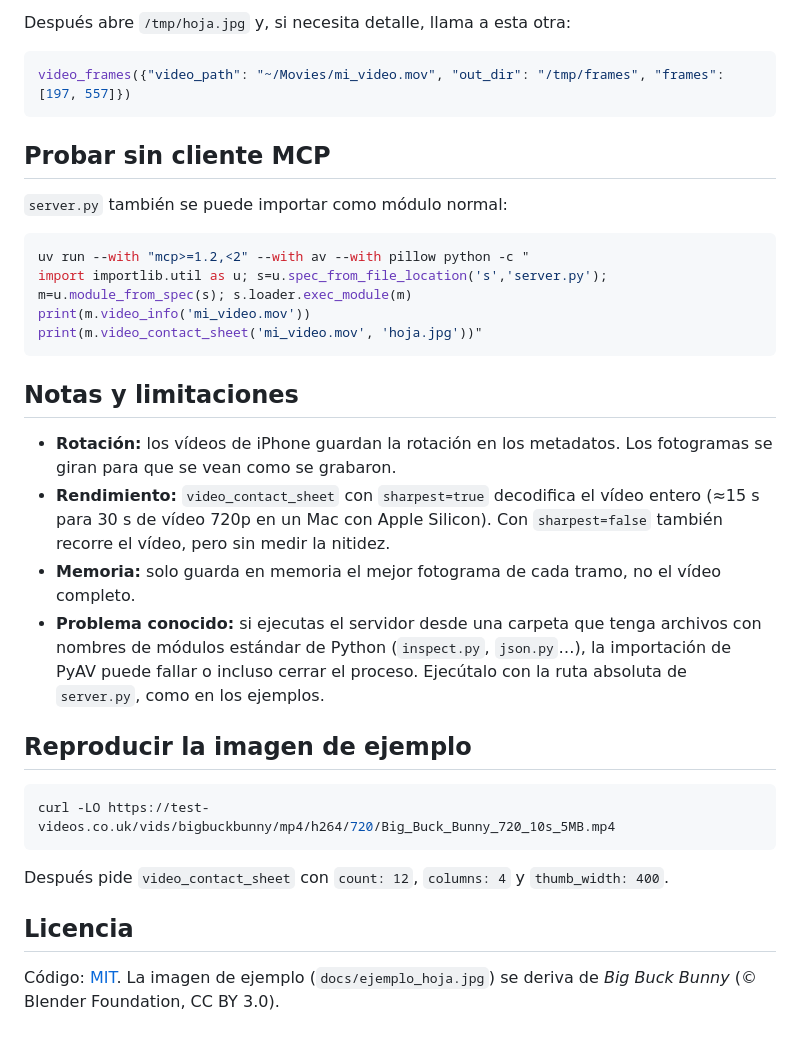
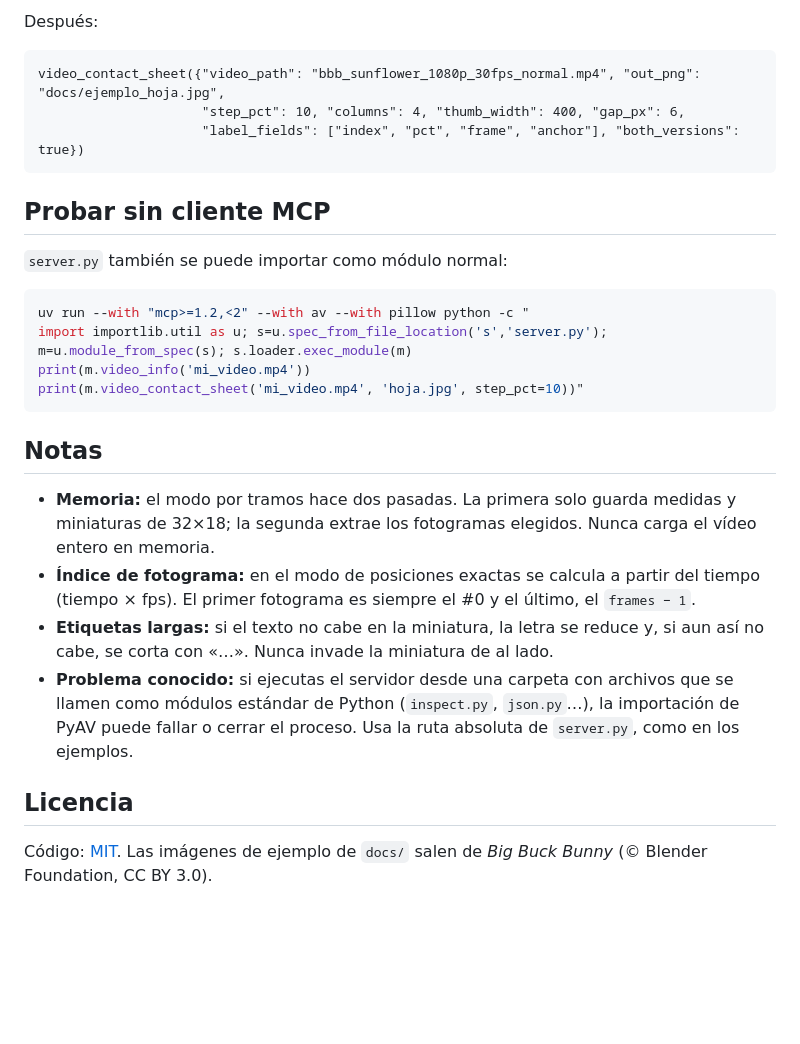
Before and after one commit to Eliaxs1900/frame-extractor-mcp, a Markdown page: README.md, the part around one of its changes. GitHub-like rendering; blank space fills up the shorter version.

````diff
--- a/README.md
+++ b/README.md
@@ -74,36 +145,28 @@ video_contact_sheet({"video_path": "~/Movies/mi_video.mov", "out_png": "/tmp/hoj
 ```
-
-Después abre `/tmp/hoja.jpg` y, si necesita detalle, llama a esta otra:
-
-```json
-video_frames({"video_path": "~/Movies/mi_video.mov", "out_dir": "/tmp/frames", "frames": [197, 557]})
+Después:
+```
+video_contact_sheet({"video_path": "bbb_sunflower_1080p_30fps_normal.mp4", "out_png": "docs/ejemplo_hoja.jpg",
+                     "step_pct": 10, "columns": 4, "thumb_width": 400, "gap_px": 6,
+                     "label_fields": ["index", "pct", "frame", "anchor"], "both_versions": true})
 ```
 
 ## Probar sin cliente MCP
 
 `server.py` también se puede importar como módulo normal:
-
 ```bash
 uv run --with "mcp>=1.2,<2" --with av --with pillow python -c "
 import importlib.util as u; s=u.spec_from_file_location('s','server.py'); m=u.module_from_spec(s); s.loader.exec_module(m)
-print(m.video_info('mi_video.mov'))
-print(m.video_contact_sheet('mi_video.mov', 'hoja.jpg'))"
+print(m.video_info('mi_video.mp4'))
+print(m.video_contact_sheet('mi_video.mp4', 'hoja.jpg', step_pct=10))"
 ```
 
-## Notas y limitaciones
+## Notas
 
-- **Rotación:** los vídeos de iPhone guardan la rotación en los metadatos. Los fotogramas se giran para que se vean como se grabaron.
-- **Rendimiento:** `video_contact_sheet` con `sharpest=true` decodifica el vídeo entero (≈15 s para 30 s de vídeo 720p en un Mac con Apple Silicon). Con `sharpest=false` también recorre el vídeo, pero sin medir la nitidez.
-- **Memoria:** solo guarda en memoria el mejor fotograma de cada tramo, no el vídeo completo.
-- **Problema conocido:** si ejecutas el servidor desde una carpeta que tenga archivos con nombres de módulos estándar de Python (`inspect.py`, `json.py`…), la importación de PyAV puede fallar o incluso cerrar el proceso. Ejecútalo con la ruta absoluta de `server.py`, como en los ejemplos.
-
-## Reproducir la imagen de ejemplo
-
-```bash
-curl -LO https://test-videos.co.uk/vids/bigbuckbunny/mp4/h264/720/Big_Buck_Bunny_720_10s_5MB.mp4
-```
-Después pide `video_contact_sheet` con `count: 12`, `columns: 4` y `thumb_width: 400`.
+- **Memoria:** el modo por tramos hace dos pasadas. La primera solo guarda medidas y miniaturas de 32×18; la segunda extrae los fotogramas elegidos. Nunca carga el vídeo entero en memoria.
+- **Índice de fotograma:** en el modo de posiciones exactas se calcula a partir del tiempo (tiempo × fps). El primer fotograma es siempre el #0 y el último, el `frames − 1`.
+- **Etiquetas largas:** si el texto no cabe en la miniatura, la letra se reduce y, si aun así no cabe, se corta con «…». Nunca invade la miniatura de al lado.
+- **Problema conocido:** si ejecutas el servidor desde una carpeta con archivos que se llamen como módulos estándar de Python (`inspect.py`, `json.py`…), la importación de PyAV puede fallar o cerrar el proceso. Usa la ruta absoluta de `server.py`, como en los ejemplos.
 
 ## Licencia
 
-Código: [MIT](LICENSE). La imagen de ejemplo (`docs/ejemplo_hoja.jpg`) se deriva de *Big Buck Bunny* (© Blender Foundation, CC BY 3.0).
+Código: [MIT](LICENSE). Las imágenes de ejemplo de `docs/` salen de *Big Buck Bunny* (© Blender Foundation, CC BY 3.0).
````
Also changed, not shown: other parts of README.md (+104 -33 lines), docs/ejemplo_hoja.jpg (deleted), docs/ejemplo_hoja_labels.jpg (added), docs/ejemplo_hoja_sin_labels.jpg (added), 1 other file.
